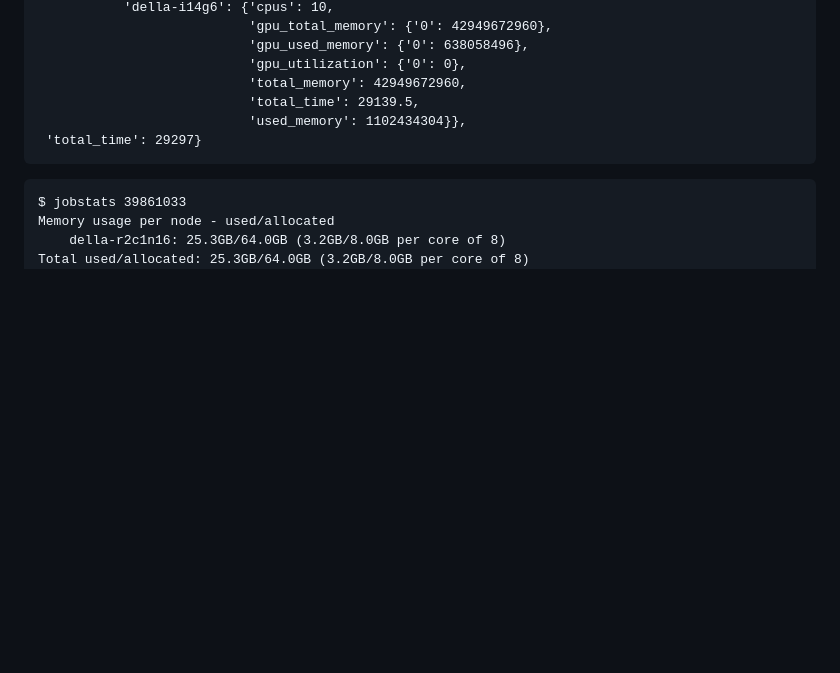
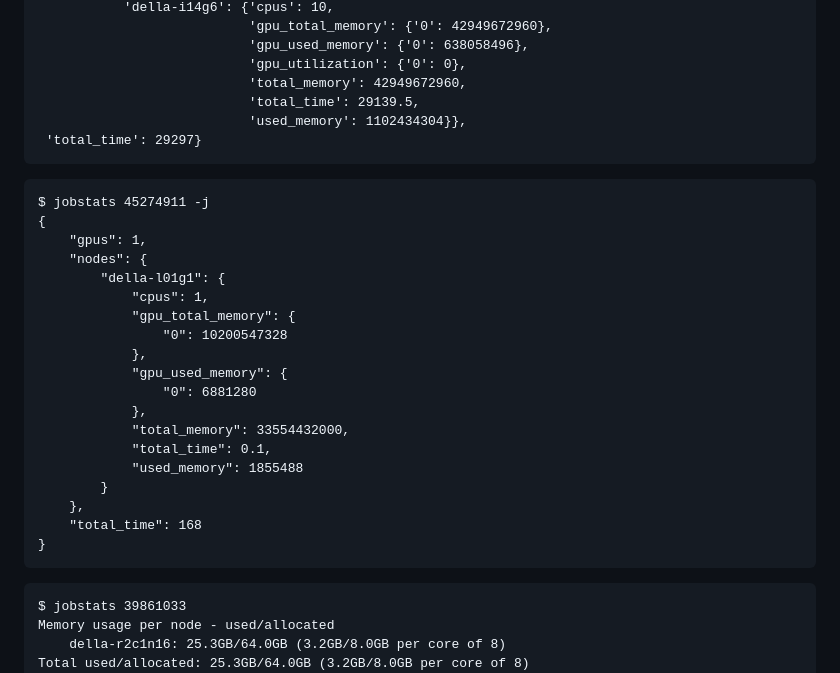
Before and after one commit to jdh4/jobstats, a Markdown page: README.md, the part around the change. Rendered like a GitHub page; blank space fills up the shorter version.

````diff
--- a/README.md
+++ b/README.md
@@ -196,6 +196,29 @@ KeyError: 'used_memory'
 ```
 
 ```
+$ jobstats 45274911 -j
+{
+    "gpus": 1,
+    "nodes": {
+        "della-l01g1": {
+            "cpus": 1,
+            "gpu_total_memory": {
+                "0": 10200547328
+            },
+            "gpu_used_memory": {
+                "0": 6881280
+            },
+            "total_memory": 33554432000,
+            "total_time": 0.1,
+            "used_memory": 1855488
+        }
+    },
+    "total_time": 168
+}
+```
+
+
+```
 $ jobstats 39861033
 Memory usage per node - used/allocated
     della-r2c1n16: 25.3GB/64.0GB (3.2GB/8.0GB per core of 8)
````
